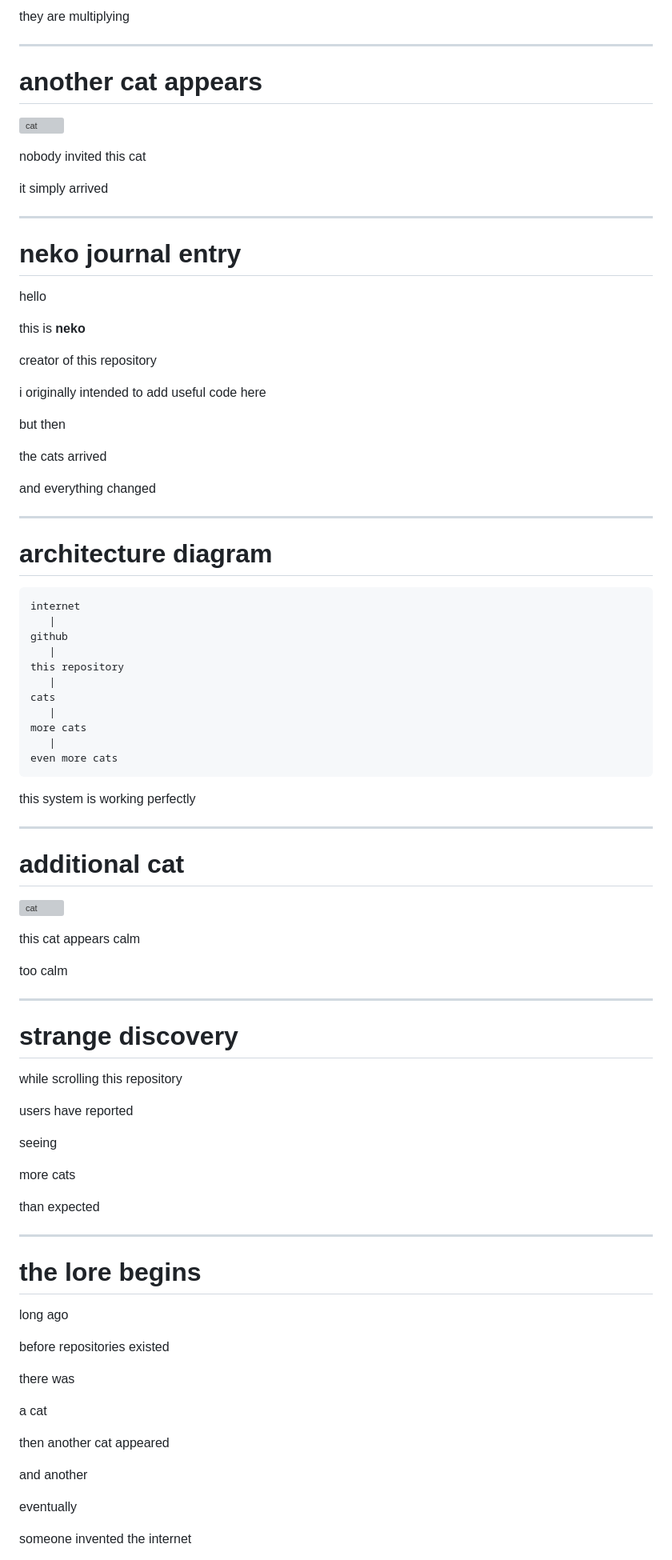
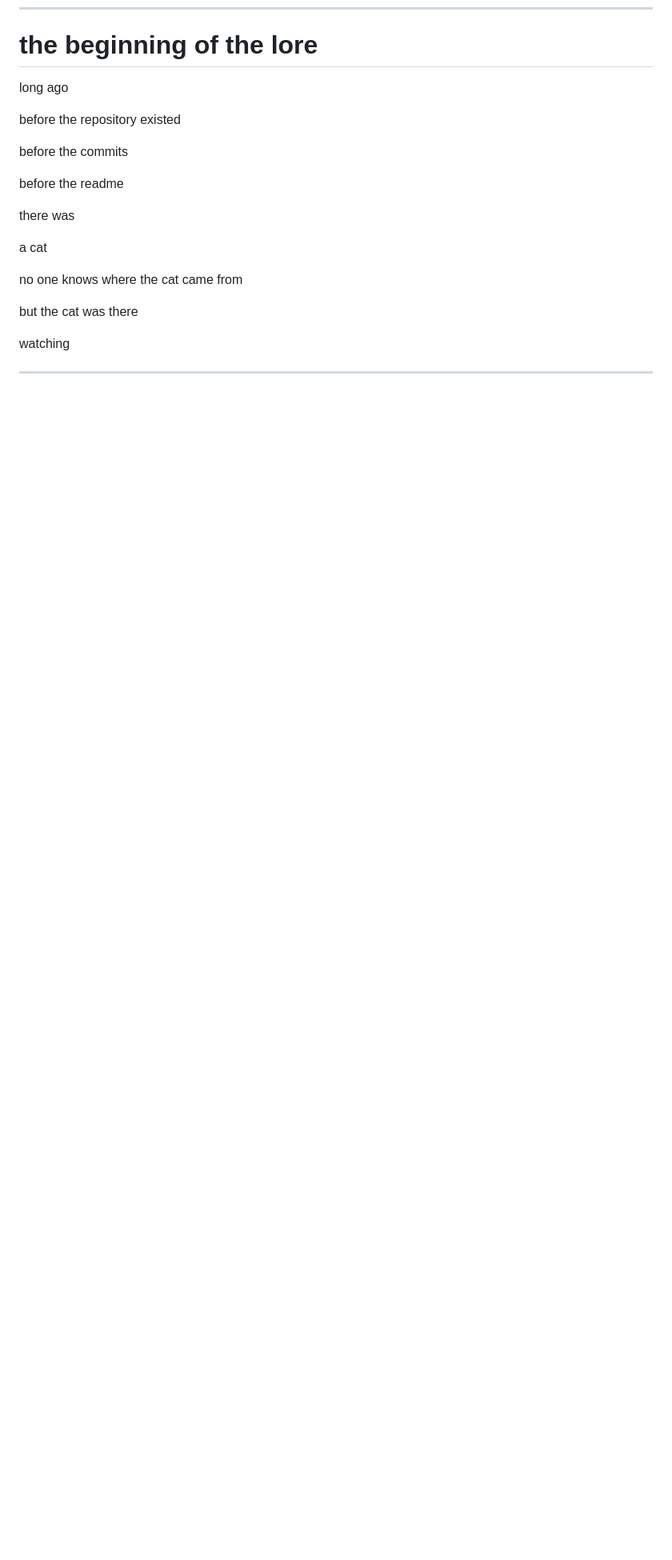
Before and after one commit to Neqkoo/neqkoo.github.io, a Markdown page: README.md, the part around one of its changes. Shown at 80% size. GitHub-like rendering; blank space fills up the shorter version; grey boxes are pictures that could not be loaded.

````diff
--- a/README.md
+++ b/README.md
@@ -158,94 +79,22 @@ the scientists stopped counting
-they are multiplying
-
----
-
-# another cat appears
-
-![cat](https://upload.wikimedia.org/wikipedia/commons/0/0b/Cat_poster_1.jpg)
-
-nobody invited this cat
-
-it simply arrived
-
----
-
-# neko journal entry
-
-hello
-
-this is **neko**
-
-creator of this repository
-
-i originally intended to add useful code here
-
-but then
-
-the cats arrived
-
-and everything changed
-
----
-
-# architecture diagram
-
-```
-internet
-   |
-github
-   |
-this repository
-   |
-cats
-   |
-more cats
-   |
-even more cats
-```
-
-this system is working perfectly
-
----
-
-# additional cat
-
-![cat](https://upload.wikimedia.org/wikipedia/commons/4/4c/Push_van_cat.jpg)
-
-this cat appears calm
-
-too calm
-
----
-
-# strange discovery
-
-while scrolling this repository
-
-users have reported
-
-seeing
-
-more cats
-
-than expected
-
----
-
-# the lore begins
+# the beginning of the lore
 
 long ago
 
-before repositories existed
+before the repository existed
+
+before the commits
+
+before the readme
 
 there was
 
 a cat
 
-then another cat appeared
+no one knows where the cat came from
 
-and another
+but the cat was there
 
-eventually
+watching
 
-someone invented the internet
+---
 
````
Also changed, not shown: other parts of README.md (+273 -240 lines).
